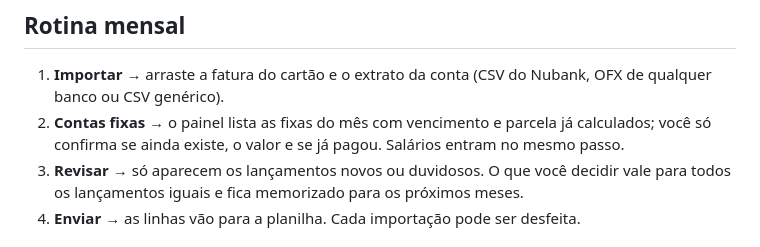
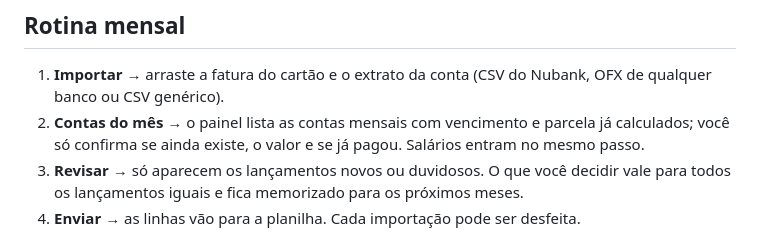
Before and after one commit to lariantunez/Painel-Financeiro, a Markdown page: README.md, the part around the change. GitHub-like rendering.

Commit message:
README: "Contas do mês" na rotina mensal
Co-Authored-By: Claude Opus 5.5 <noreply@anthropic.com>

```diff
--- a/README.md
+++ b/README.md
@@ -7,7 +7,7 @@ Publicado em: https://lariantunez.github.io/Painel-Financeiro/
 ## Rotina mensal
 
 1. **Importar** → arraste a fatura do cartão e o extrato da conta (CSV do Nubank, OFX de qualquer banco ou CSV genérico).
-2. **Contas fixas** → o painel lista as fixas do mês com vencimento e parcela já calculados; você só confirma se ainda existe, o valor e se já pagou. Salários entram no mesmo passo.
+2. **Contas do mês** → o painel lista as contas mensais com vencimento e parcela já calculados; você só confirma se ainda existe, o valor e se já pagou. Salários entram no mesmo passo.
 3. **Revisar** → só aparecem os lançamentos novos ou duvidosos. O que você decidir vale para todos os lançamentos iguais e fica memorizado para os próximos meses.
 4. **Enviar** → as linhas vão para a planilha. Cada importação pode ser desfeita.
 
```
